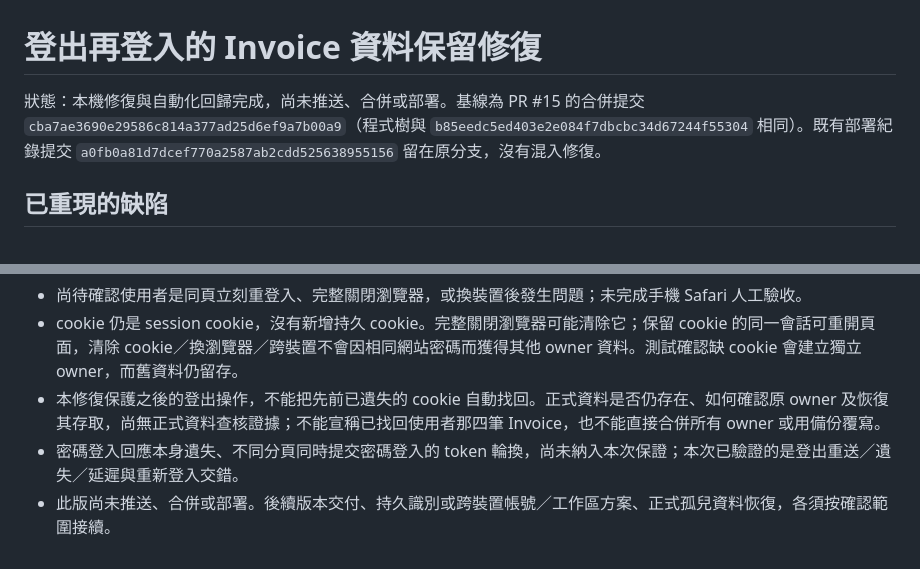
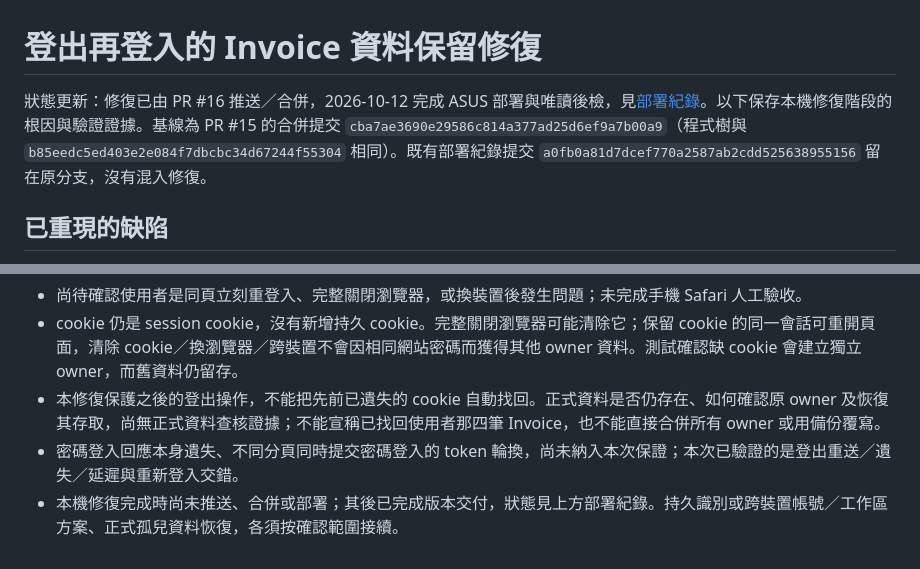
Before and after one commit to momonong/orderflow, a Markdown page: docs/logout-record-retention-2026-10-11.md, 2 parts joined by grey strips. Drawn GitHub-style.

```diff
--- a/docs/logout-record-retention-2026-10-11.md
+++ b/docs/logout-record-retention-2026-10-11.md
@@ -1,6 +1,6 @@
 # 登出再登入的 Invoice 資料保留修復
 
-狀態：本機修復與自動化回歸完成，尚未推送、合併或部署。基線為 PR #15 的合併提交 `cba7ae3690e29586c814a377ad25d6ef9a7b00a9`（程式樹與 `b85eedc5ed403e2e084f7dbcbc34d67244f55304` 相同）。既有部署紀錄提交 `a0fb0a81d7dcef770a2587ab2cdd525638955156` 留在原分支，沒有混入修復。
+狀態更新：修復已由 PR #16 推送／合併，2026-10-12 完成 ASUS 部署與唯讀後檢，見[部署紀錄](logout-retention-deployment-2026-10-12.md)。以下保存本機修復階段的根因與驗證證據。基線為 PR #15 的合併提交 `cba7ae3690e29586c814a377ad25d6ef9a7b00a9`（程式樹與 `b85eedc5ed403e2e084f7dbcbc34d67244f55304` 相同）。既有部署紀錄提交 `a0fb0a81d7dcef770a2587ab2cdd525638955156` 留在原分支，沒有混入修復。
 
 ## 已重現的缺陷
 
@@ -50,4 +50,4 @@ node tests/test_logout_ui.cjs
 - cookie 仍是 session cookie，沒有新增持久 cookie。完整關閉瀏覽器可能清除它；保留 cookie 的同一會話可重開頁面，清除 cookie／換瀏覽器／跨裝置不會因相同網站密碼而獲得其他 owner 資料。測試確認缺 cookie 會建立獨立 owner，而舊資料仍留存。
 - 本修復保護之後的登出操作，不能把先前已遺失的 cookie 自動找回。正式資料是否仍存在、如何確認原 owner 及恢復其存取，尚無正式資料查核證據；不能宣稱已找回使用者那四筆 Invoice，也不能直接合併所有 owner 或用備份覆寫。
 - 密碼登入回應本身遺失、不同分頁同時提交密碼登入的 token 輪換，尚未納入本次保證；本次已驗證的是登出重送／遺失／延遲與重新登入交錯。
-- 此版尚未推送、合併或部署。後續版本交付、持久識別或跨裝置帳號／工作區方案、正式孤兒資料恢復，各須按確認範圍接續。
+- 本機修復完成時尚未推送、合併或部署；其後已完成版本交付，狀態見上方部署紀錄。持久識別或跨裝置帳號／工作區方案、正式孤兒資料恢復，各須按確認範圍接續。
```
Also changed, not shown: README.md (+2 -0 lines), docs/logout-retention-deployment-2026-10-12.md (added, +55 -0 lines).
